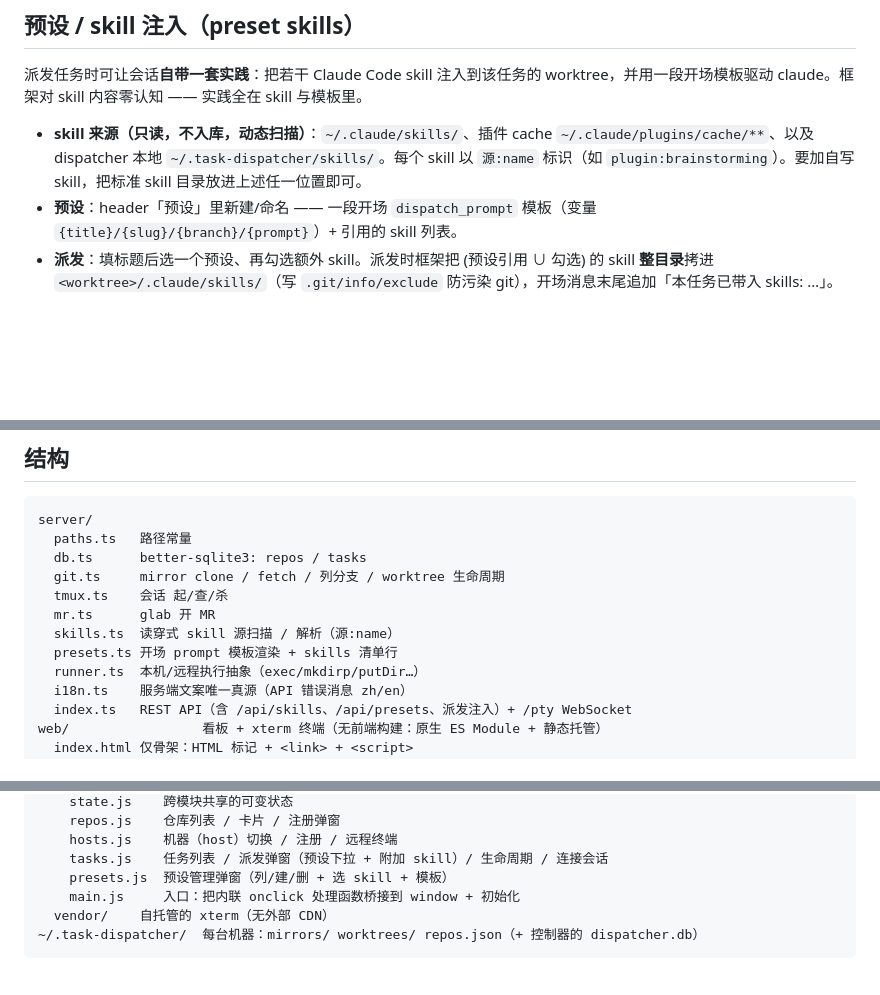
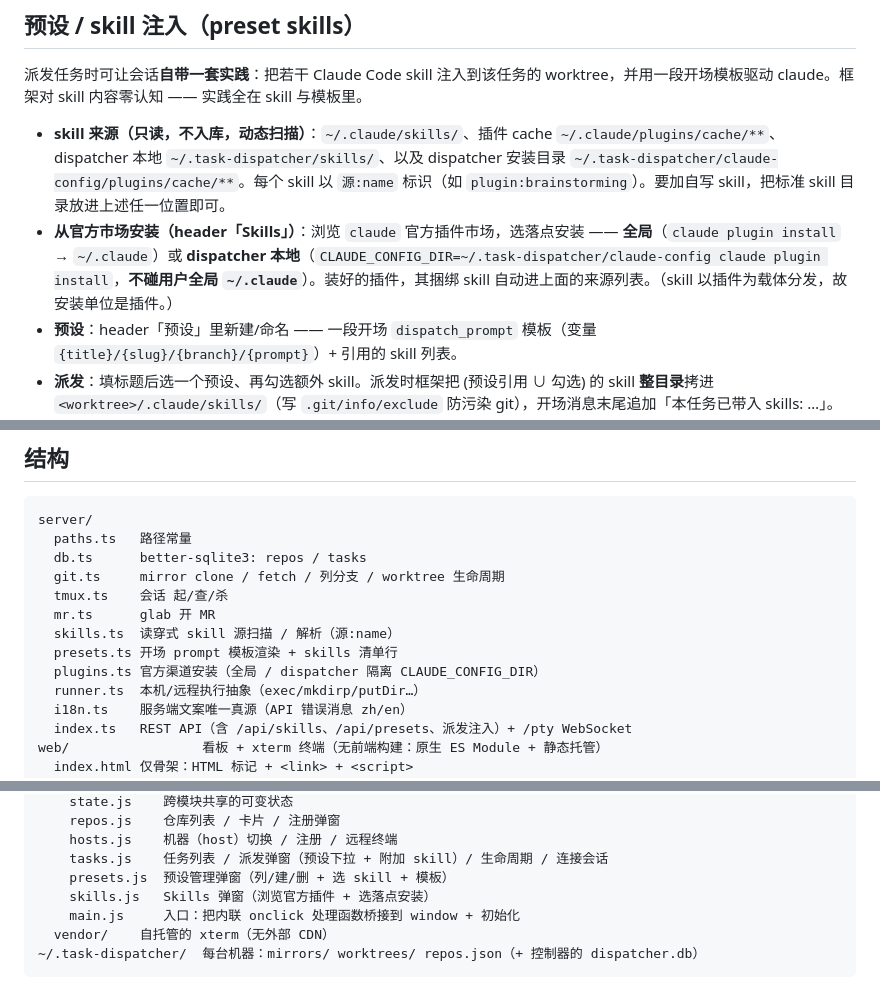
Before and after one commit to philontos/switchyard, a Markdown page: README.md, 3 parts joined by grey strips. GitHub-like rendering; blank space fills up the shorter version.

Commit message:
docs: official-channel skill install (P1)

```diff
--- a/README.md
+++ b/README.md
@@ -39,7 +39,8 @@ npm run dev      # http://localhost:4500  (PORT 可改)
 ## 预设 / skill 注入（preset skills）
 派发任务时可让会话**自带一套实践**：把若干 Claude Code skill 注入到该任务的 worktree，并用一段开场模板驱动 claude。框架对 skill 内容零认知 —— 实践全在 skill 与模板里。
 
-- **skill 来源（只读，不入库，动态扫描）**：`~/.claude/skills/`、插件 cache `~/.claude/plugins/cache/**`、以及 dispatcher 本地 `~/.task-dispatcher/skills/`。每个 skill 以 `源:name` 标识（如 `plugin:brainstorming`）。要加自写 skill，把标准 skill 目录放进上述任一位置即可。
+- **skill 来源（只读，不入库，动态扫描）**：`~/.claude/skills/`、插件 cache `~/.claude/plugins/cache/**`、dispatcher 本地 `~/.task-dispatcher/skills/`、以及 dispatcher 安装目录 `~/.task-dispatcher/claude-config/plugins/cache/**`。每个 skill 以 `源:name` 标识（如 `plugin:brainstorming`）。要加自写 skill，把标准 skill 目录放进上述任一位置即可。
+- **从官方市场安装（header「Skills」）**：浏览 `claude` 官方插件市场，选落点安装 —— **全局**（`claude plugin install` → `~/.claude`）或 **dispatcher 本地**（`CLAUDE_CONFIG_DIR=~/.task-dispatcher/claude-config claude plugin install`，**不碰用户全局 `~/.claude`**）。装好的插件，其捆绑 skill 自动进上面的来源列表。（skill 以插件为载体分发，故安装单位是插件。）
 - **预设**：header「预设」里新建/命名 —— 一段开场 `dispatch_prompt` 模板（变量 `{title}/{slug}/{branch}/{prompt}`）+ 引用的 skill 列表。
 - **派发**：填标题后选一个预设、再勾选额外 skill。派发时框架把 (预设引用 ∪ 勾选) 的 skill **整目录**拷进 `<worktree>/.claude/skills/`（写 `.git/info/exclude` 防污染 git），开场消息末尾追加「本任务已带入 skills: …」。本机/远程一致（远程经 `Runner.putDir` 走 tar+ssh）。
 - **校验**：派发前先校验引用的 skill 都存在，缺任何一个立即报错、任务创建失败、不留半成品。
@@ -54,6 +55,7 @@ server/
   mr.ts      glab 开 MR
   skills.ts  读穿式 skill 源扫描 / 解析（源:name）
   presets.ts 开场 prompt 模板渲染 + skills 清单行
+  plugins.ts 官方渠道安装（全局 / dispatcher 隔离 CLAUDE_CONFIG_DIR）
   runner.ts  本机/远程执行抽象（exec/mkdirp/putDir…）
   i18n.ts    服务端文案唯一真源（API 错误消息 zh/en）
   index.ts   REST API（含 /api/skills、/api/presets、派发注入）+ /pty WebSocket
@@ -72,6 +74,7 @@ web/                 看板 + xterm 终端（无前端构建：原生 ES Module
     hosts.js    机器（host）切换 / 注册 / 远程终端
     tasks.js    任务列表 / 派发弹窗（预设下拉 + 附加 skill）/ 生命周期 / 连接会话
     presets.js  预设管理弹窗（列/建/删 + 选 skill + 模板）
+    skills.js   Skills 弹窗（浏览官方插件 + 选落点安装）
     main.js     入口：把内联 onclick 处理函数桥接到 window + 初始化
   vendor/    自托管的 xterm（无外部 CDN）
 ~/.task-dispatcher/  每台机器：mirrors/ worktrees/ repos.json（+ 控制器的 dispatcher.db）
```
